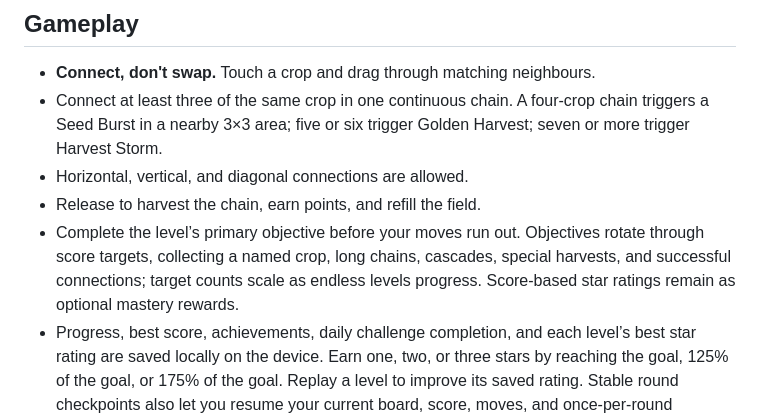
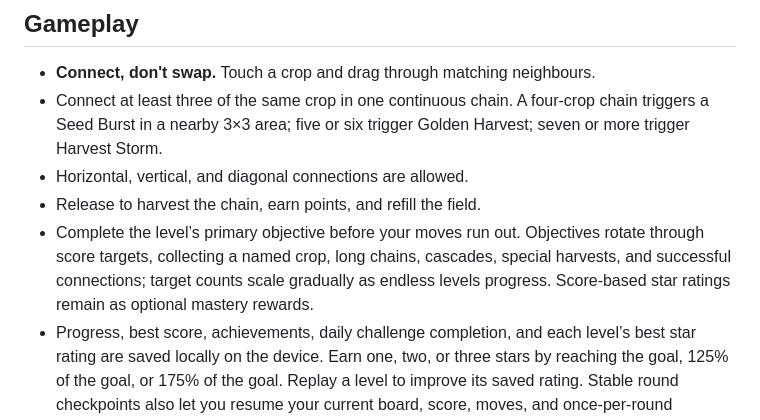
Before and after one commit to tapiwanashemanyonga-gif/Maize-Crush, a Markdown page: README.md, the part around the change. Rendered like a GitHub page.

Commit message:
Document long-term objective scaling

```diff
--- a/README.md
+++ b/README.md
@@ -8,7 +8,7 @@ An original, mobile-friendly HTML5 puzzle game inspired by Zimbabwean crops and
 - Connect at least three of the same crop in one continuous chain. A four-crop chain triggers a Seed Burst in a nearby 3×3 area; five or six trigger Golden Harvest; seven or more trigger Harvest Storm.
 - Horizontal, vertical, and diagonal connections are allowed.
 - Release to harvest the chain, earn points, and refill the field.
-- Complete the level’s primary objective before your moves run out. Objectives rotate through score targets, collecting a named crop, long chains, cascades, special harvests, and successful connections; target counts scale as endless levels progress. Score-based star ratings remain as optional mastery rewards.
+- Complete the level’s primary objective before your moves run out. Objectives rotate through score targets, collecting a named crop, long chains, cascades, special harvests, and successful connections; target counts scale gradually as endless levels progress. Score-based star ratings remain as optional mastery rewards.
 - Progress, best score, achievements, daily challenge completion, and each level’s best star rating are saved locally on the device. Earn one, two, or three stars by reaching the goal, 125% of the goal, or 175% of the goal. Replay a level to improve its saved rating. Stable round checkpoints also let you resume your current board, score, moves, and once-per-round boosters after closing or refreshing the game. Invalid or out-of-date checkpoints are safely discarded. Daily challenge goals change by date and work offline.
 
 Crops: maize, tomatoes, groundnuts, bananas, oranges, and sweet potatoes.
```
